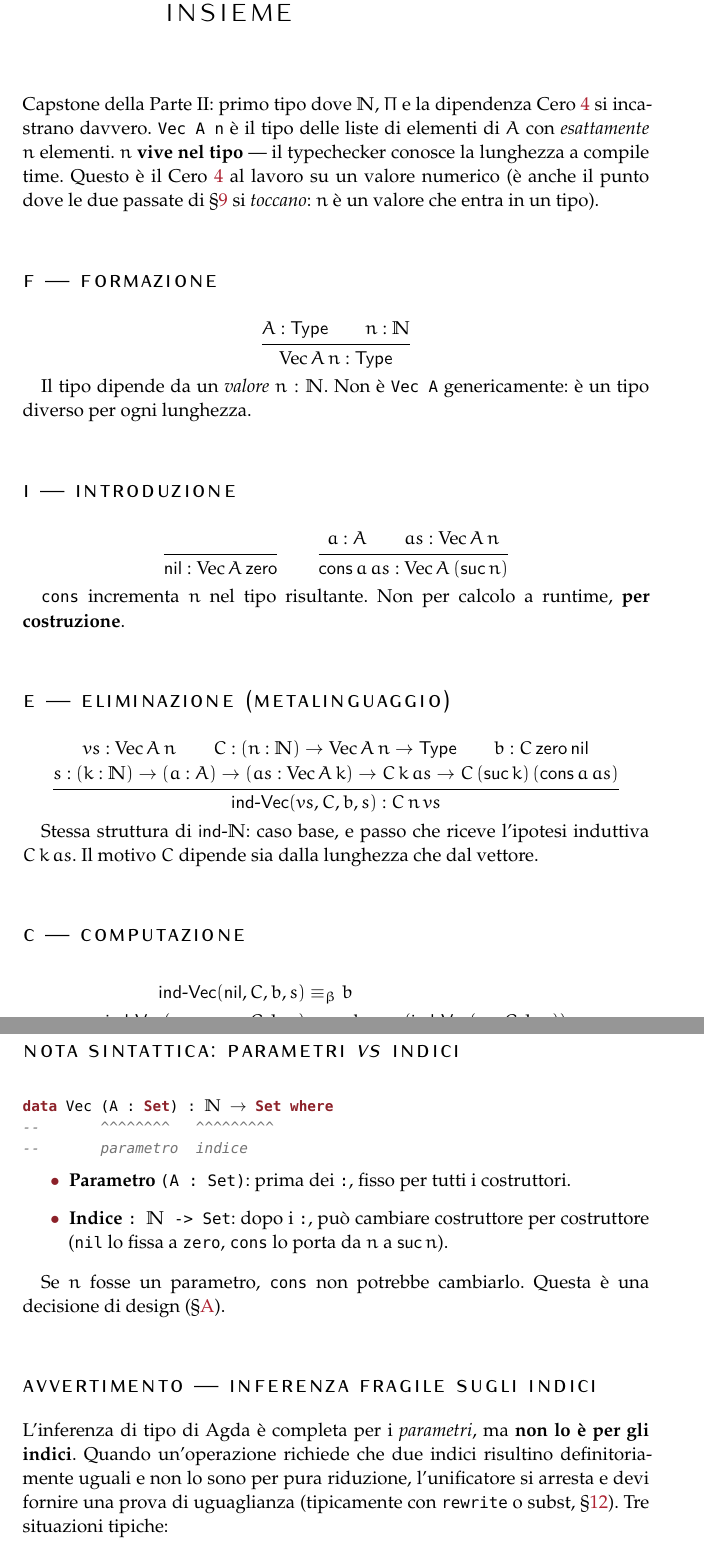
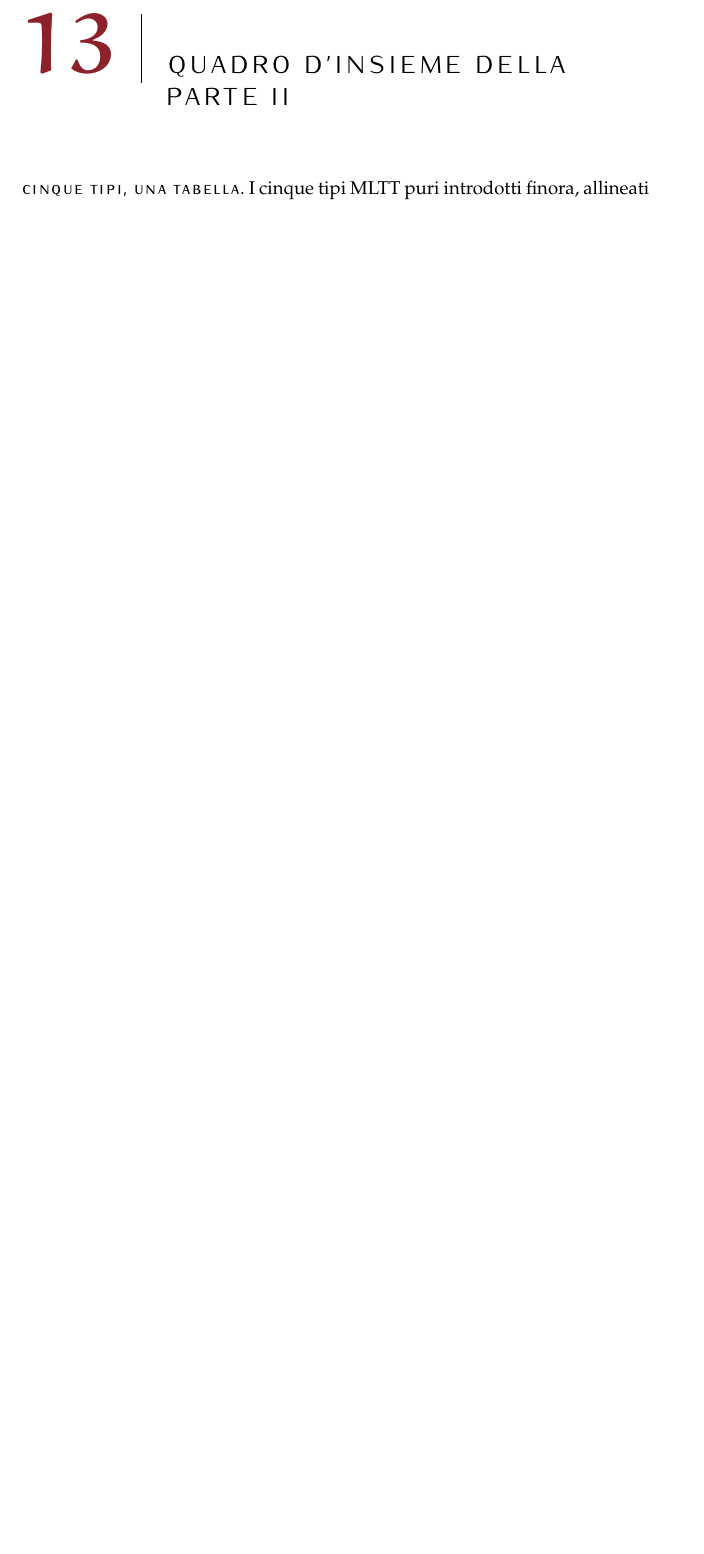
Before and after one commit to avit-io/prova-o-taci, a LaTeX thesis (book/main.tex, which reads book/parte-ii-tipi.tex): two parts of pages 36 and 37 of 73 before the commit and part of page 36 of 72 after it, the two joined at a grey line, cut at the place of the change, the shorter picture padded with empty space. Compiled offline with pdfLaTeX.

Commit message:
change book structure

```diff
--- a/book/parte-ii-tipi.tex
+++ b/book/parte-ii-tipi.tex
@@ -550,64 +552,7 @@ $\indB$, $\indN$, $\indS$, $\Jelim$ & meta & eliminatori = regole di inferenza \
 \end{center}
 
 % ---------------------------------------------------------------------
-\chapter{$\mathrm{Vec}\,A\,n$ --- tutto messo insieme}\label{cap:vec}
+\chapter{Quadro d'insieme della Parte~II}\label{cap:quadro-ii}
 
-Capstone della Parte~II: primo tipo dove $\mathbb{N}$, $\Pi$ e la dipendenza Cero~\ref{cero:dipendenza} si incastrano davvero. \texttt{Vec A n} \`e il tipo delle liste di elementi di $A$ con \emph{esattamente} $n$ elementi. \textbf{$n$ vive nel tipo} --- il typechecker conosce la lunghezza a compile time. Questo \`e il Cero~\ref{cero:dipendenza} al lavoro su un valore numerico (\`e anche il punto dove le due passate di \S\ref{cap:pi-azione} si \emph{toccano}: $n$ \`e un valore che entra in un tipo).
+\noindent {\spacedlowsmallcaps{Cinque tipi, una tabella}}. I cinque tipi MLTT puri introdotti finora, allineati sulle stesse colonne. Stessa anatomia F-I-E-C; ci\`o che cambia \`e la presenza (o l'assenza) di ricorsione, e da cosa dipende il motivo $C$.
 
-\section*{F --- Formazione}
-\[
-\inferrule{A : \Type \\ n : \mathbb{N}}{\mathrm{Vec}\,A\,n : \Type}
-\]
-
-Il tipo dipende da un \emph{valore} $n : \mathbb{N}$. Non \`e \texttt{Vec A} genericamente: \`e un tipo diverso per ogni lunghezza.
-
-\section*{I --- Introduzione}
-\[
-\inferrule{ }{\nil : \mathrm{Vec}\,A\,\zero}
-\qquad
-\inferrule{a : A \\ as : \mathrm{Vec}\,A\,n}{\cons\,a\,as : \mathrm{Vec}\,A\,(\suc\,n)}
-\]
-
-\texttt{cons} incrementa $n$ nel tipo risultante. Non per calcolo a runtime, \textbf{per costruzione}.
-
-\section*{E --- Eliminazione (metalinguaggio)}
-\[
-\inferrule{
-vs : \mathrm{Vec}\,A\,n \\
-C : (n : \mathbb{N}) \to \mathrm{Vec}\,A\,n \to \Type \\
-b : C\,\zero\,\nil \\
-s : (k : \mathbb{N}) \to (a : A) \to (as : \mathrm{Vec}\,A\,k) \to C\,k\,as \to C\,(\suc\,k)\,(\cons\,a\,as)
-}{
-\indV(vs, C, b, s) : C\,n\,vs
-}
-\]
-
-Stessa struttura di $\indN$: caso base, e passo che riceve l'ipotesi induttiva $C\,k\,as$. Il motivo $C$ dipende sia dalla lunghezza che dal vettore.
-
-\section*{C --- Computazione}
-\begin{align*}
-\indV(\nil,         C, b, s) &\definitorio b \\
-\indV(\cons\,a\,as, C, b, s) &\definitorio s\,k\,a\,as\,(\indV(as, C, b, s))
-\end{align*}
-
-Ricorsione su \texttt{as}, strutturalmente pi\`u corto di \texttt{cons a as}. Stesso schema di $\indN$.
-
-\section*{Nota sintattica: parametri \emph{vs} indici}
-
-\begin{agda}
-data Vec (A : Set) : ℕ → Set where
---       ^^^^^^^^   ^^^^^^^^^
---       parametro  indice
-\end{agda}
-
-\begin{itemize}
-\item \textbf{Parametro} \texttt{(A : Set)}: prima dei \texttt{:}, fisso per tutti i costruttori.
-\item \textbf{Indice} \texttt{: $\mathbb{N}$ -> Set}: dopo i \texttt{:}, pu\`o cambiare costruttore per costruttore (\texttt{nil} lo fissa a \texttt{zero}, \texttt{cons} lo porta da $n$ a $\suc\,n$).
-\end{itemize}
-
-Se $n$ fosse un parametro, \texttt{cons} non potrebbe cambiarlo. Questa \`e una decisione di design (\S\ref{cap:ceri}).
-
-% NUOVO: avvertimento sull'inferenza fragile per i tipi con indici
-\section*{Avvertimento --- inferenza fragile sugli indici}
-
-L'inferenza di tipo di Agda \`e completa per i \emph{parametri}, ma \textbf{non lo \`e per gli indici}. Quando un'operazione richiede che due indici risultino definitoriamente uguali e non lo sono per pura riduzione, l'unificatore si arresta e devi fornire una prova di uguaglianza (tipicamente con \texttt{rewrite} o $\mathrm{subst}$, \S\ref{cap:identita}). Tre situazioni tipiche:
```
Also changed, not shown: book/parte-ii-tipi.tex (70 more changed lines).
